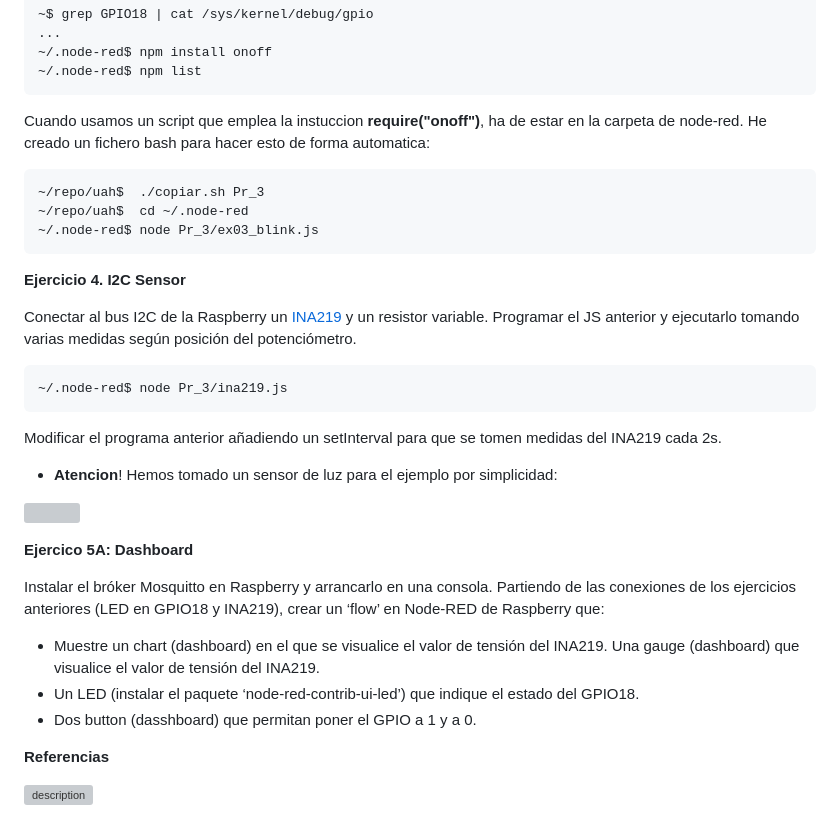
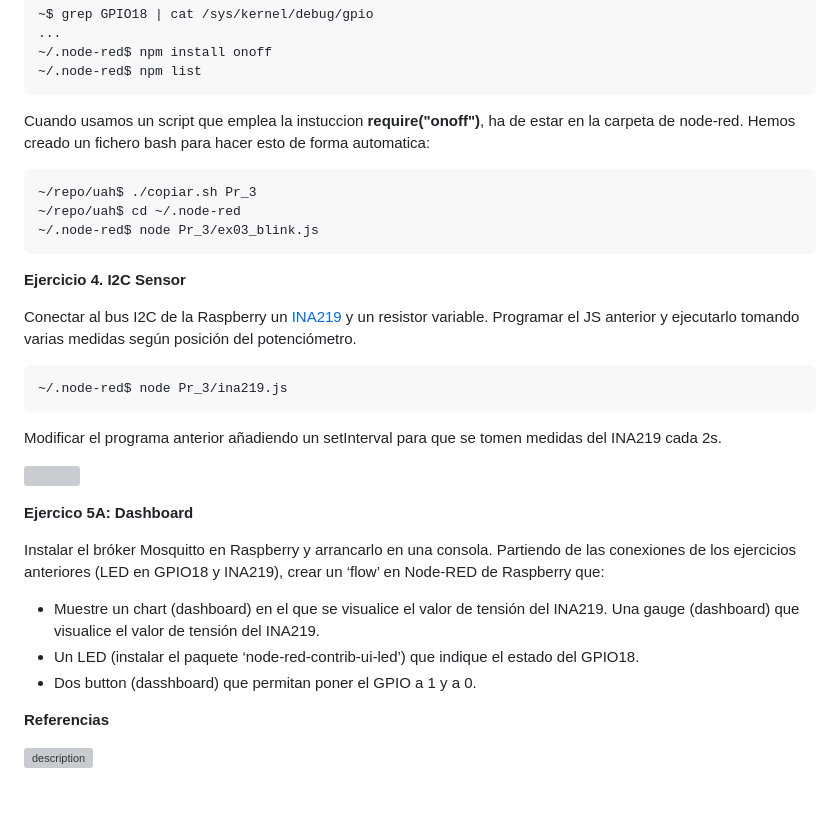
Before and after one commit to ubriquejazz/iot-uah, a Markdown page: Pr_3/readme.md, the part around the change. Rendered like a GitHub page; blank space fills up the shorter version; grey boxes are pictures that could not be loaded.

````diff
--- a/Pr_3/readme.md
+++ b/Pr_3/readme.md
@@ -42,11 +42,11 @@ Conectar un LED al pin 18 (530), programar el JS anterior y ejecutarlo.
 ~/.node-red$ npm list
 ```
 
-Cuando usamos un script que emplea la instuccion **require("onoff")**, ha de estar en la carpeta de node-red. He creado un fichero bash para hacer esto de forma automatica:
+Cuando usamos un script que emplea la instuccion **require("onoff")**, ha de estar en la carpeta de node-red. Hemos creado un fichero bash para hacer esto de forma automatica:
 
 ```
-~/repo/uah$  ./copiar.sh Pr_3
-~/repo/uah$  cd ~/.node-red
+~/repo/uah$ ./copiar.sh Pr_3
+~/repo/uah$ cd ~/.node-red
 ~/.node-red$ node Pr_3/ex03_blink.js
 ```
 
@@ -60,12 +60,7 @@ Conectar al bus I2C de la Raspberry un [INA219](https://www.ti.com/lit/ds/symlin
 
 Modificar el programa anterior añadiendo un setInterval para que se tomen medidas del INA219 cada 2s.
 
-- **Atencion**! Hemos tomado un sensor de luz para el ejemplo por simplicidad:
-
-
-
 ![](fig/sensor_ina219.png)
-
 
 
 **Ejercico 5A: Dashboard**
@@ -76,8 +71,6 @@ Instalar el bróker Mosquitto en Raspberry y arrancarlo en una consola. Partiend
 - Un LED (instalar el paquete ‘node-red-contrib-ui-led’) que indique el estado del GPIO18.
 - Dos button (dasshboard) que permitan poner el GPIO a 1 y a 0.
 
-
-
 **Referencias**
 
 <img src="fig/rasberry_pinout.jpg" alt="description" style="zoom:50%;" />
````
Also changed, not shown: Pr_3/fig/sensor_bh1750.PNG (added), 1 other file.
